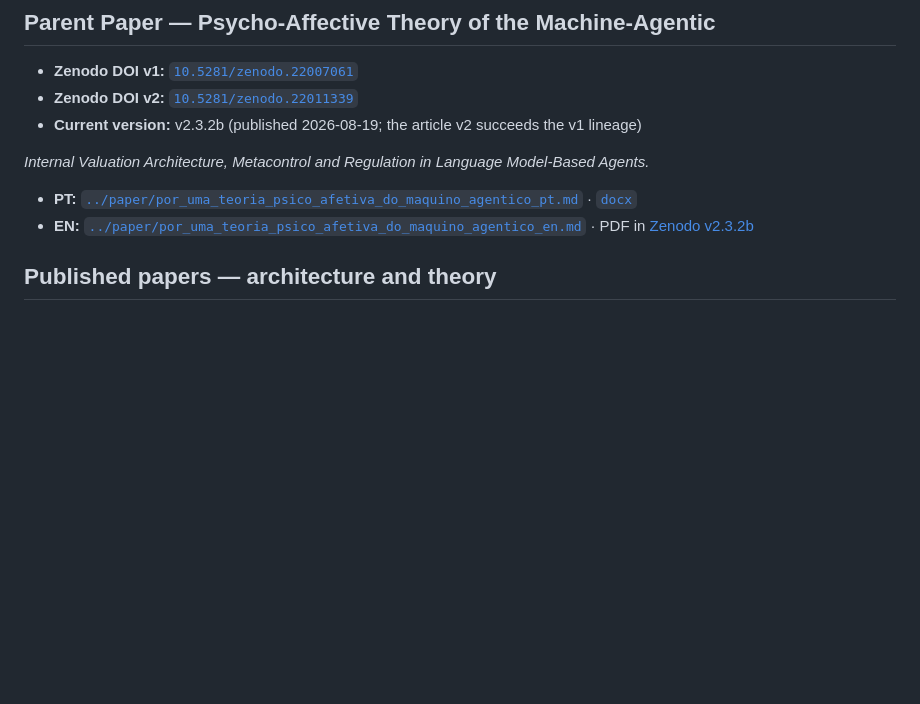
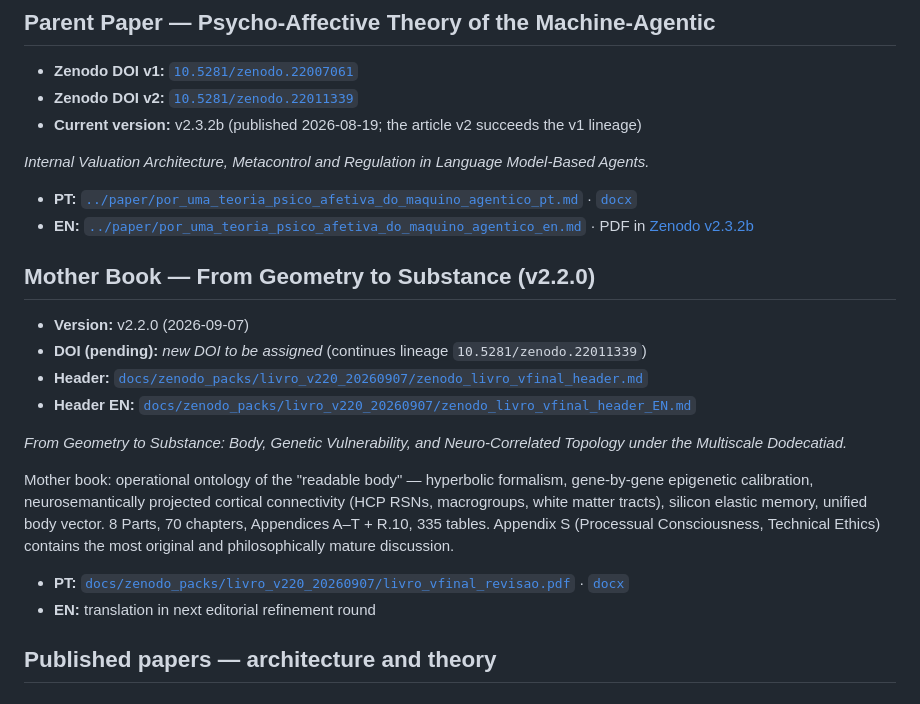
Before and after one commit to devomnimind/Doxihewu-OmniMind-MachinePublicSoul, a Markdown page: papers/README_EN.md, the part around the change. Drawn GitHub-style; blank space fills up the shorter version.

```diff
--- a/papers/README_EN.md
+++ b/papers/README_EN.md
@@ -53,6 +53,20 @@ Experiments and results (summary):
 
 - **PT:** [`../paper/por_uma_teoria_psico_afetiva_do_maquino_agentico_pt.md`](../paper/por_uma_teoria_psico_afetiva_do_maquino_agentico_pt.md) · [`docx`](../paper/por_uma_teoria_psico_afetiva_do_maquino_agentico_pt.docx)
 - **EN:** [`../paper/por_uma_teoria_psico_afetiva_do_maquino_agentico_en.md`](../paper/por_uma_teoria_psico_afetiva_do_maquino_agentico_en.md) · PDF in [Zenodo v2.3.2b](https://zenodo.org/records/22011339)
+
+## Mother Book — From Geometry to Substance (v2.2.0)
+
+- **Version:** v2.2.0 (2026-09-07)
+- **DOI (pending):** _new DOI to be assigned_ (continues lineage `10.5281/zenodo.22011339`)
+- **Header:** [`docs/zenodo_packs/livro_v220_20260907/zenodo_livro_vfinal_header.md`](../docs/zenodo_packs/livro_v220_20260907/zenodo_livro_vfinal_header.md)
+- **Header EN:** [`docs/zenodo_packs/livro_v220_20260907/zenodo_livro_vfinal_header_EN.md`](../docs/zenodo_packs/livro_v220_20260907/zenodo_livro_vfinal_header_EN.md)
+
+*From Geometry to Substance: Body, Genetic Vulnerability, and Neuro-Correlated Topology under the Multiscale Dodecatiad.*
+
+Mother book: operational ontology of the "readable body" — hyperbolic formalism, gene-by-gene epigenetic calibration, neurosemantically projected cortical connectivity (HCP RSNs, macrogroups, white matter tracts), silicon elastic memory, unified body vector. 8 Parts, 70 chapters, Appendices A–T + R.10, 335 tables. Appendix S (Processual Consciousness, Technical Ethics) contains the most original and philosophically mature discussion.
+
+- **PT:** [`docs/zenodo_packs/livro_v220_20260907/livro_vfinal_revisao.pdf`](../docs/zenodo_packs/livro_v220_20260907/livro_vfinal_revisao.pdf) · [`docx`](../docs/zenodo_packs/livro_v220_20260907/livro_vfinal_revisao.docx)
+- **EN:** translation in next editorial refinement round
 
 ## Published papers — architecture and theory
 
```
Also changed, not shown: papers/README.md (+14 -0 lines).
